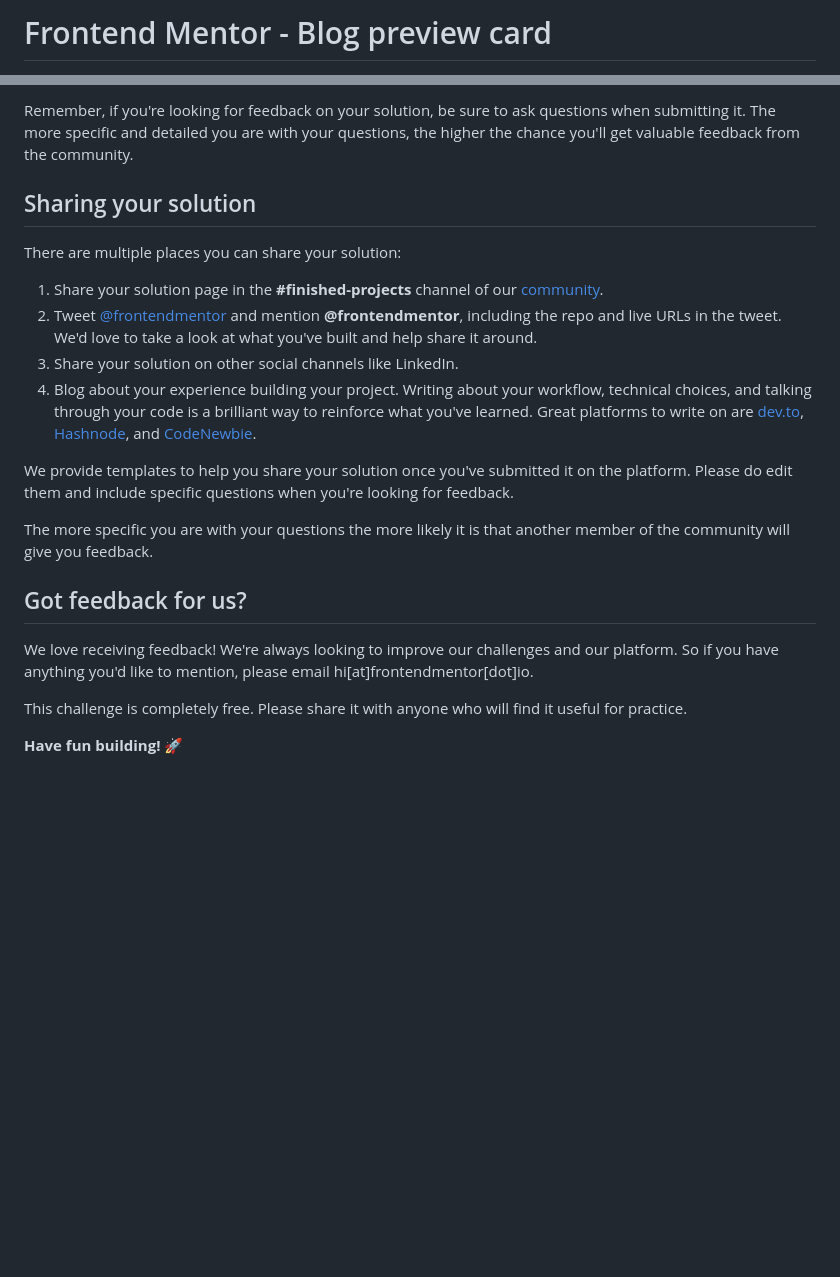
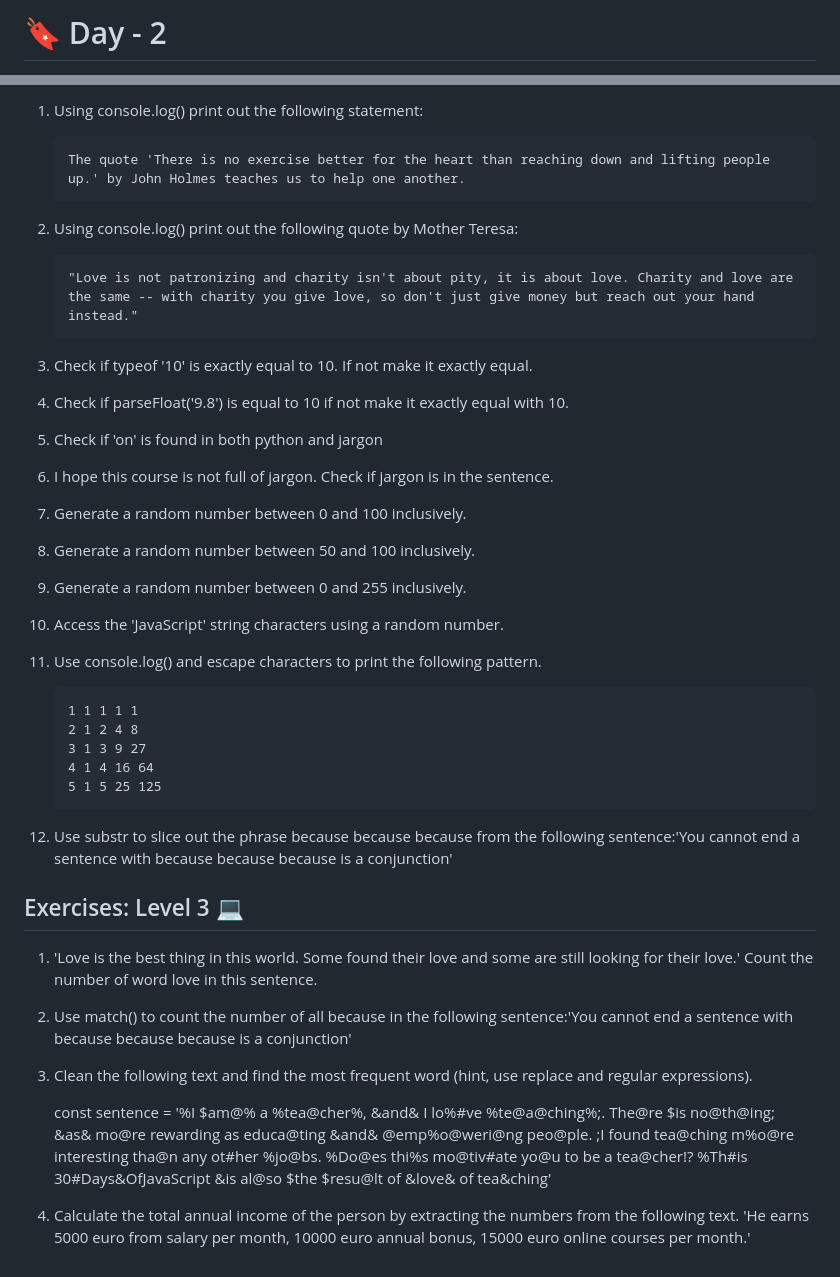
Before and after one commit to 0xabdul/30-days-of-javascript-challenge, a Markdown page: DAY -2/README.md, 2 parts joined by grey strips. Rendered like a GitHub page; blank space fills up the shorter version.

```diff
--- a/DAY -2/README.md
+++ b/DAY -2/README.md
@@ -1,2 +1,2 @@
-# Frontend Mentor - Blog preview card
+# 🔖 Day - 2
 
@@ -71,23 +61,49 @@ Submit your solution on the platform for the rest of the community to see. Follo
 
-Remember, if you're looking for feedback on your solution, be sure to ask questions when submitting it. The more specific and detailed you are with your questions, the higher the chance you'll get valuable feedback from the community.
+ 1. Using console.log() print out the following statement:
 
-## Sharing your solution
+        The quote 'There is no exercise better for the heart than reaching down and lifting people up.' by John Holmes teaches us to help one another.
 
-There are multiple places you can share your solution:
+ 2. Using console.log() print out the following quote by Mother Teresa:
 
-1. Share your solution page in the **#finished-projects** channel of our [community](https://www.frontendmentor.io/community).
-2. Tweet [@frontendmentor](https://twitter.com/frontendmentor) and mention **@frontendmentor**, including the repo and live URLs in the tweet. We'd love to take a look at what you've built and help share it around.
-3. Share your solution on other social channels like LinkedIn.
-4. Blog about your experience building your project. Writing about your workflow, technical choices, and talking through your code is a brilliant way to reinforce what you've learned. Great platforms to write on are [dev.to](https://dev.to/), [Hashnode](https://hashnode.com/), and [CodeNewbie](https://community.codenewbie.org/).
+        "Love is not patronizing and charity isn't about pity, it is about love. Charity and love are the same -- with charity you give love, so don't just give money but reach out your hand instead."
 
-We provide templates to help you share your solution once you've submitted it on the platform. Please do edit them and include specific questions when you're looking for feedback.
+ 3. Check if typeof '10' is exactly equal to 10. If not make it exactly equal.
 
-The more specific you are with your questions the more likely it is that another member of the community will give you feedback.
+ 4. Check if parseFloat('9.8') is equal to 10 if not make it exactly equal with 10.
 
-## Got feedback for us?
+ 5. Check if 'on' is found in both python and jargon
 
-We love receiving feedback! We're always looking to improve our challenges and our platform. So if you have anything you'd like to mention, please email hi[at]frontendmentor[dot]io.
+ 6. I hope this course is not full of jargon. Check if jargon is in the sentence.
 
-This challenge is completely free. Please share it with anyone who will find it useful for practice.
+ 7. Generate a random number between 0 and 100 inclusively.
 
-**Have fun building!** 🚀
+ 8. Generate a random number between 50 and 100 inclusively.
+
+ 9. Generate a random number between 0 and 255 inclusively.
+
+10. Access the 'JavaScript' string characters using a random number.
+
+11. Use console.log() and escape characters to print the following pattern.
+
+        1 1 1 1 1
+        2 1 2 4 8
+        3 1 3 9 27
+        4 1 4 16 64
+        5 1 5 25 125
+
+12. Use substr to slice out the phrase because because because from the following sentence:'You cannot end a sentence with because because because is a conjunction'
+
+
+
+## Exercises: Level 3 💻
+
+
+1. 'Love is the best thing in this world. Some found their love and some are still looking for their love.' Count the number of word love in this sentence.
+
+2. Use match() to count the number of all because in the following sentence:'You cannot end a sentence with because because because is a conjunction'
+
+3. Clean the following text and find the most frequent word (hint, use replace and regular expressions).
+
+    const sentence = '%I $am@% a %tea@cher%, &and& I lo%#ve %te@a@ching%;. The@re $is no@th@ing; &as& mo@re rewarding as educa@ting &and& @emp%o@weri@ng peo@ple. ;I found tea@ching m%o@re interesting tha@n any ot#her %jo@bs. %Do@es thi%s mo@tiv#ate yo@u to be a tea@cher!? %Th#is 30#Days&OfJavaScript &is al@so $the $resu@lt of &love& of tea&ching'
+
+4. Calculate the total annual income of the person by extracting the numbers from the following text. 'He earns 5000 euro from salary per month, 10000 euro annual bonus, 15000 euro online courses per month.'
```
Also changed, not shown: other parts of DAY -2/README.md (+28 -38 lines).
